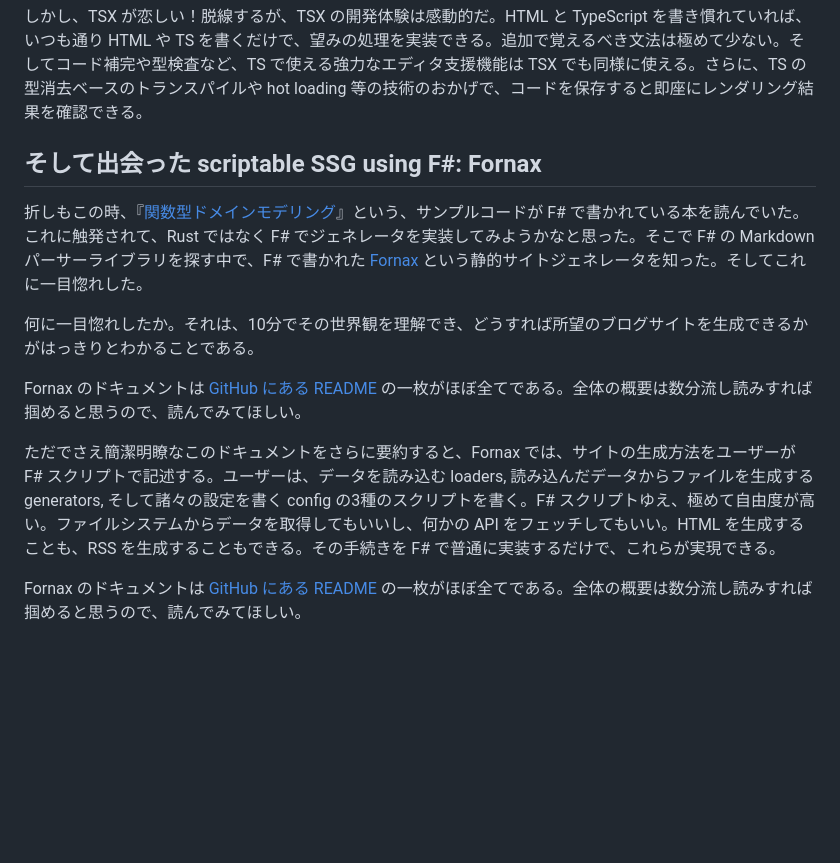
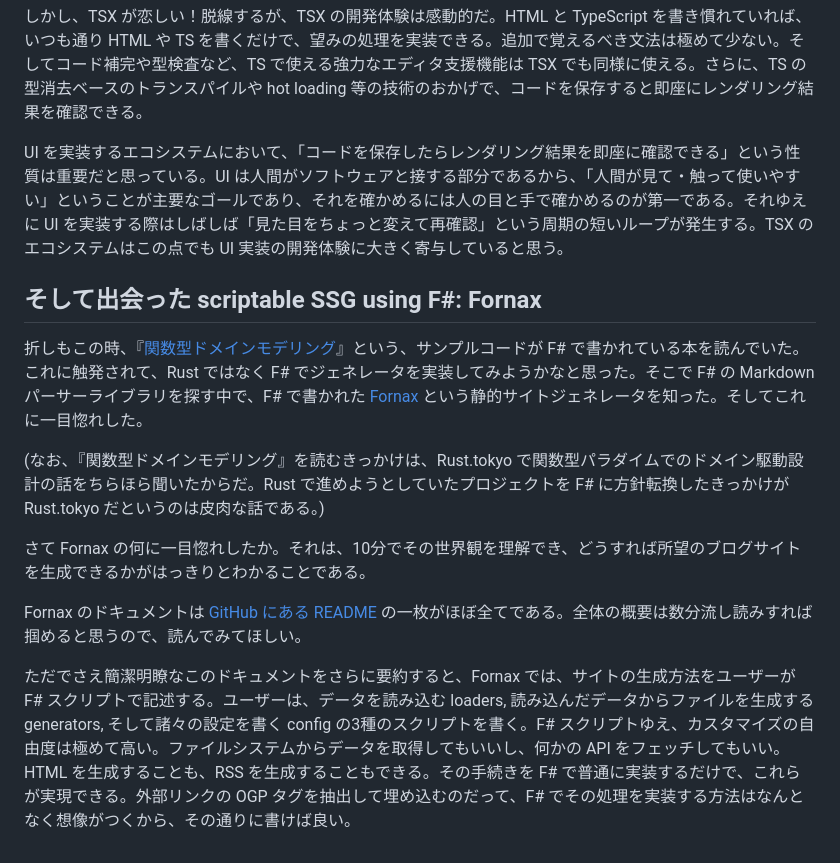
Before and after one commit to pizzacat83/blog, a Markdown page: posts/2025-02-14-built-this-blog-with-fsharp/ja.md, the part around the change. Drawn GitHub-style; blank space fills up the shorter version.

```diff
--- a/posts/2025-02-14-built-this-blog-with-fsharp/ja.md
+++ b/posts/2025-02-14-built-this-blog-with-fsharp/ja.md
@@ -97,15 +97,16 @@ struct HelloTemplate<'a> {
 
 しかし、TSX が恋しい！脱線するが、TSX の開発体験は感動的だ。HTML と TypeScript を書き慣れていれば、いつも通り HTML や TS を書くだけで、望みの処理を実装できる。追加で覚えるべき文法は極めて少ない。そしてコード補完や型検査など、TS で使える強力なエディタ支援機能は TSX でも同様に使える。さらに、TS の型消去ベースのトランスパイルや hot loading 等の技術のおかげで、コードを保存すると即座にレンダリング結果を確認できる。
 
+UI を実装するエコシステムにおいて、「コードを保存したらレンダリング結果を即座に確認できる」という性質は重要だと思っている。UI は人間がソフトウェアと接する部分であるから、「人間が見て・触って使いやすい」ということが主要なゴールであり、それを確かめるには人の目と手で確かめるのが第一である。それゆえに UI を実装する際はしばしば「見た目をちょっと変えて再確認」という周期の短いループが発生する。TSX のエコシステムはこの点でも UI 実装の開発体験に大きく寄与していると思う。
 
 ## そして出会った scriptable SSG using F#: Fornax
 
 折しもこの時、『[関数型ドメインモデリング](https://tailwindcss.com/docs/styling-with-utility-classes)』という、サンプルコードが F# で書かれている本を読んでいた。これに触発されて、Rust ではなく F# でジェネレータを実装してみようかなと思った。そこで F# の Markdown パーサーライブラリを探す中で、F# で書かれた [Fornax](https://github.com/ionide/Fornax) という静的サイトジェネレータを知った。そしてこれに一目惚れした。
 
-何に一目惚れしたか。それは、10分でその世界観を理解でき、どうすれば所望のブログサイトを生成できるかがはっきりとわかることである。
+(なお、『関数型ドメインモデリング』を読むきっかけは、Rust.tokyo で関数型パラダイムでのドメイン駆動設計の話をちらほら聞いたからだ。Rust で進めようとしていたプロジェクトを F# に方針転換したきっかけが Rust.tokyo だというのは皮肉な話である。)
+
+さて Fornax の何に一目惚れしたか。それは、10分でその世界観を理解でき、どうすれば所望のブログサイトを生成できるかがはっきりとわかることである。
 
 Fornax のドキュメントは [GitHub にある README](https://github.com/ionide/Fornax/blob/master/README.md) の一枚がほぼ全てである。全体の概要は数分流し読みすれば掴めると思うので、読んでみてほしい。
 
-ただでさえ簡潔明瞭なこのドキュメントをさらに要約すると、Fornax では、サイトの生成方法をユーザーが F# スクリプトで記述する。ユーザーは、データを読み込む loaders, 読み込んだデータからファイルを生成する generators, そして諸々の設定を書く config の3種のスクリプトを書く。F# スクリプトゆえ、極めて自由度が高い。ファイルシステムからデータを取得してもいいし、何かの API をフェッチしてもいい。HTML を生成することも、RSS を生成することもできる。その手続きを F# で普通に実装するだけで、これらが実現できる。
-
-Fornax のドキュメントは [GitHub にある README](https://github.com/ionide/Fornax/blob/master/README.md) の一枚がほぼ全てである。全体の概要は数分流し読みすれば掴めると思うので、読んでみてほしい。
+ただでさえ簡潔明瞭なこのドキュメントをさらに要約すると、Fornax では、サイトの生成方法をユーザーが F# スクリプトで記述する。ユーザーは、データを読み込む loaders, 読み込んだデータからファイルを生成する generators, そして諸々の設定を書く config の3種のスクリプトを書く。F# スクリプトゆえ、カスタマイズの自由度は極めて高い。ファイルシステムからデータを取得してもいいし、何かの API をフェッチしてもいい。HTML を生成することも、RSS を生成することもできる。その手続きを F# で普通に実装するだけで、これらが実現できる。外部リンクの OGP タグを抽出して埋め込むのだって、F# でその処理を実装する方法はなんとなく想像がつくから、その通りに書けば良い。
```
